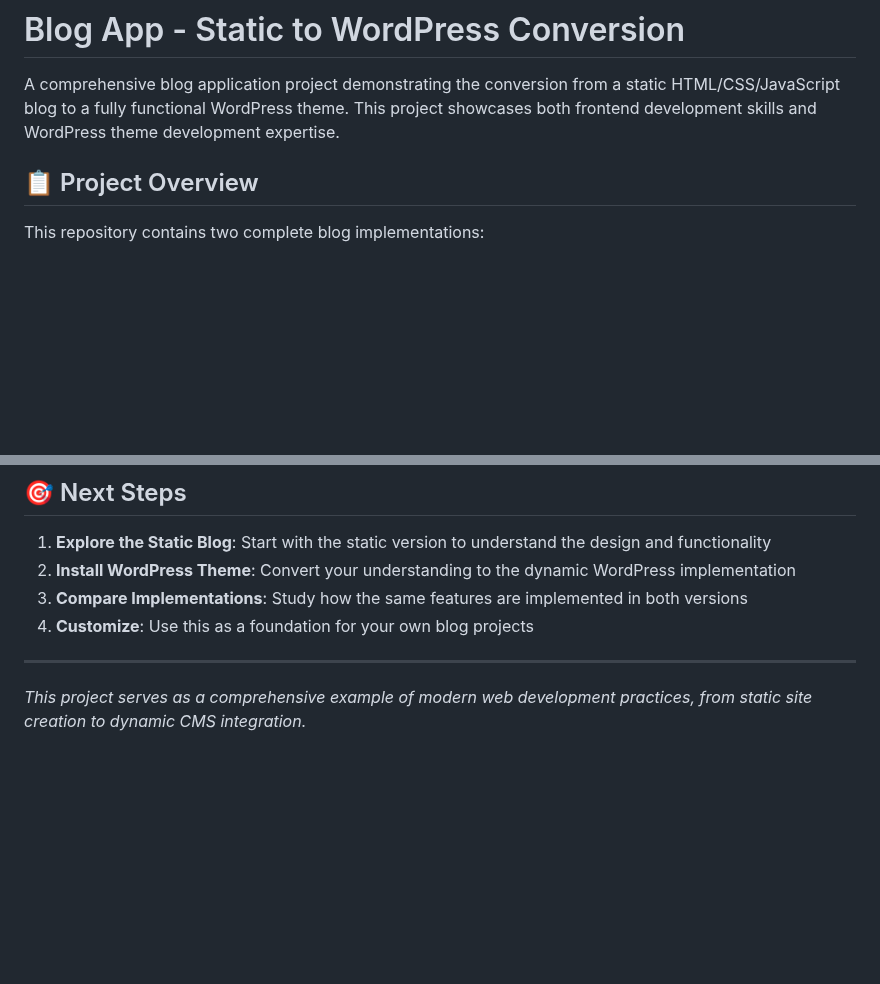
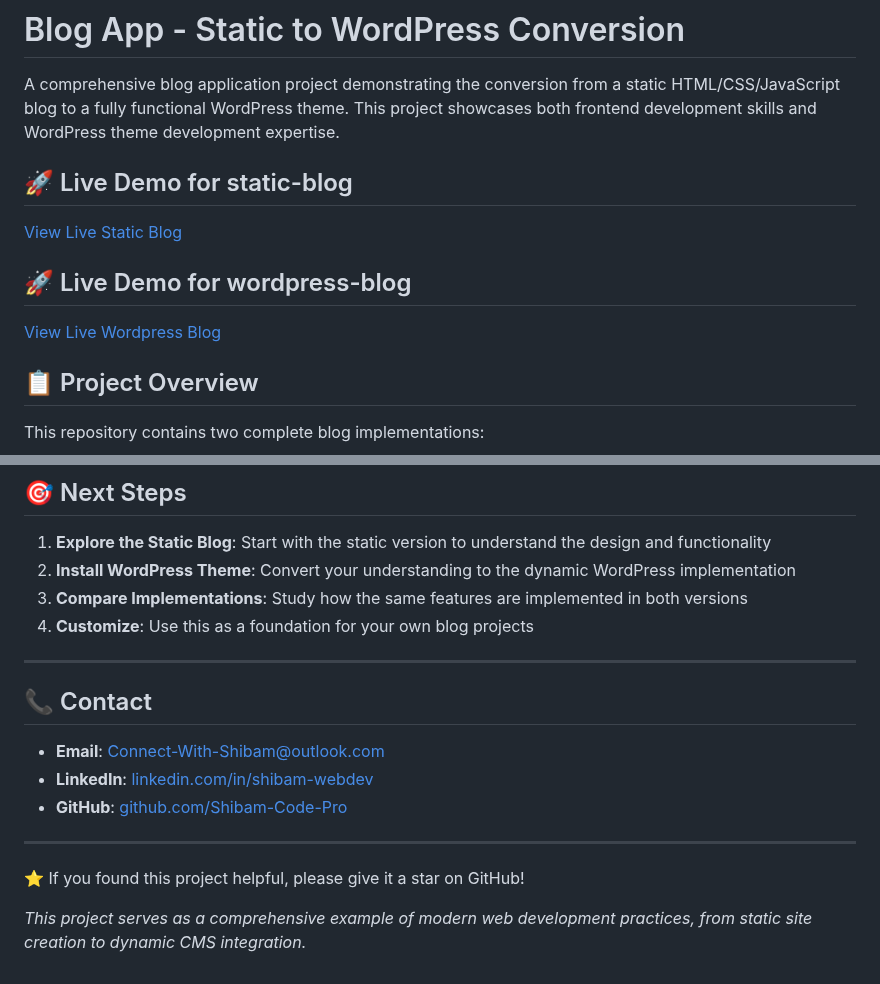
Before and after one commit to Shibam-Code-Pro/blog-app-shibam, a Markdown page: README.md, 2 parts joined by grey strips. GitHub-like rendering; blank space fills up the shorter version.

```diff
--- a/README.md
+++ b/README.md
@@ -1,6 +1,14 @@
 # Blog App - Static to WordPress Conversion
 
 A comprehensive blog application project demonstrating the conversion from a static HTML/CSS/JavaScript blog to a fully functional WordPress theme. This project showcases both frontend development skills and WordPress theme development expertise.
+
+## 🚀 Live Demo for static-blog
+
+[View Live Static Blog](https://Shibam-Code-Pro.github.io/blog-app-shibam)
+
+## 🚀 Live Demo for wordpress-blog
+
+[View Live Wordpress Blog](https://Shibam-Code-Pro.github.io/blog-app-shibam)
 
 ## 📋 Project Overview
 
@@ -132,4 +140,14 @@ Feel free to fork this project and make improvements! This is a learning project
 
 ---
 
+## 📞 Contact
+
+- **Email**: Connect-With-Shibam@outlook.com
+- **LinkedIn**: [linkedin.com/in/shibam-webdev](https://linkedin.com/in/shibam-webdev)
+- **GitHub**: [github.com/Shibam-Code-Pro](https://github.com/Shibam-Code-Pro)
+
+---
+
+⭐ If you found this project helpful, please give it a star on GitHub!
+
 *This project serves as a comprehensive example of modern web development practices, from static site creation to dynamic CMS integration.*
```
